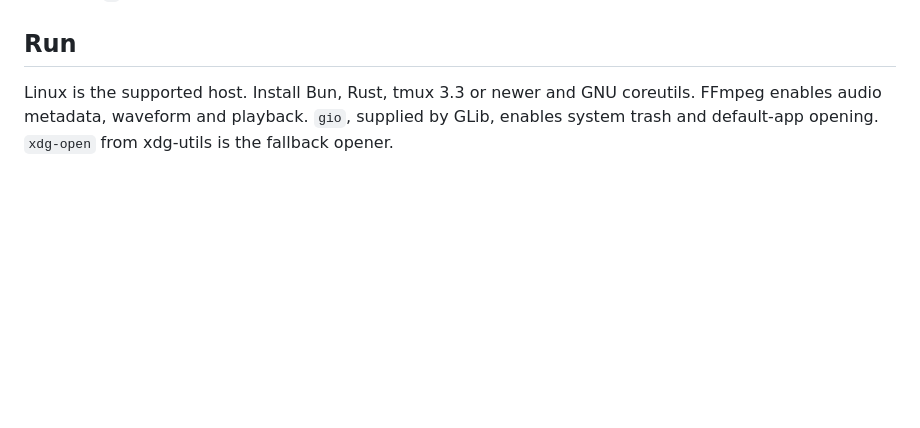
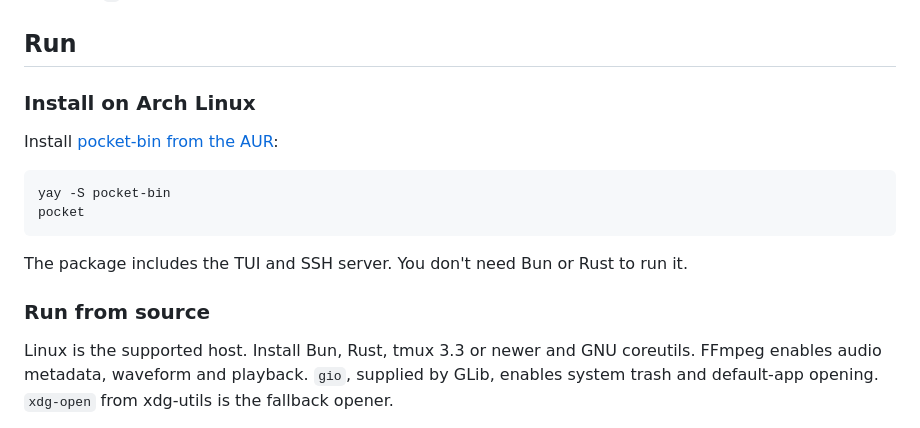
Before and after one commit to skorotkiewicz/pocket, a Markdown page: README.md, the part around the change. Rendered like a GitHub page; blank space fills up the shorter version.

````diff
--- a/README.md
+++ b/README.md
@@ -27,6 +27,19 @@ A cat-sized OpenTUI file manager. Peach labels, mint selection, compact panels,
 - Press `s` for an SSH QR code, pairing password and host fingerprint.
 
 ## Run
+
+### Install on Arch Linux
+
+Install [pocket-bin from the AUR](https://aur.archlinux.org/packages/pocket-bin):
+
+```sh
+yay -S pocket-bin
+pocket
+```
+
+The package includes the TUI and SSH server. You don't need Bun or Rust to run it.
+
+### Run from source
 
 Linux is the supported host. Install Bun, Rust, tmux 3.3 or newer and GNU coreutils. FFmpeg enables audio metadata, waveform and playback. `gio`, supplied by GLib, enables system trash and default-app opening. `xdg-open` from xdg-utils is the fallback opener.
 
````
